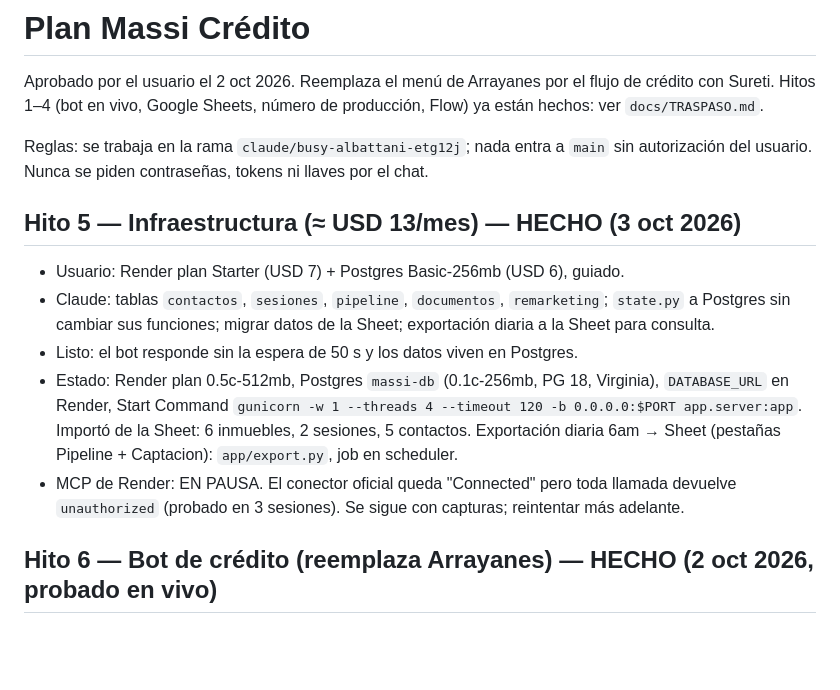
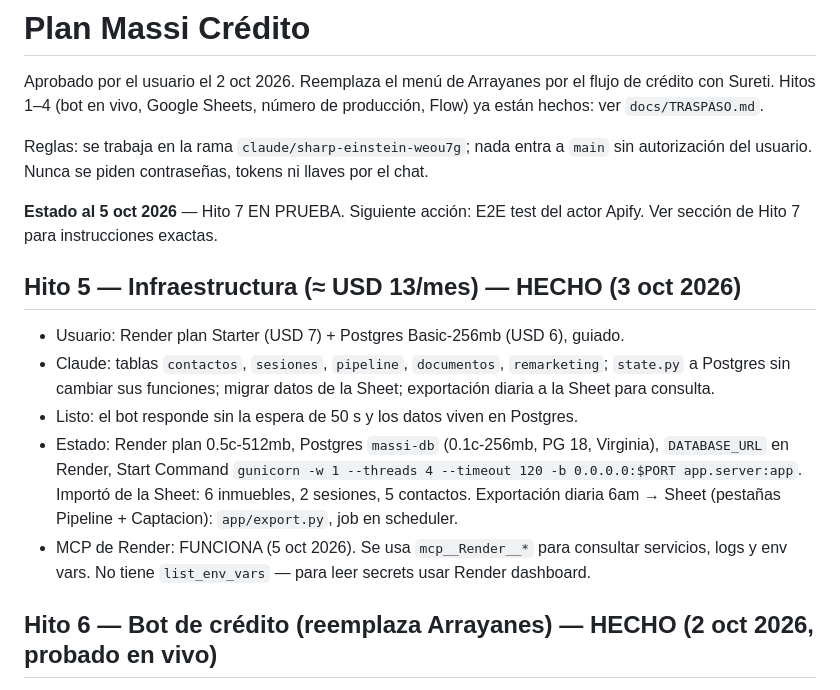
Before and after one commit to fabricio754/petra-inmuebles, a Markdown page: docs/PLAN.md, the part around one of its changes. Rendered like a GitHub page; blank space fills up the shorter version.

```diff
--- a/docs/PLAN.md
+++ b/docs/PLAN.md
@@ -4,8 +4,11 @@ Aprobado por el usuario el 2 oct 2026. Reemplaza el menú de Arrayanes por el fl
 con Sureti. Hitos 1–4 (bot en vivo, Google Sheets, número de producción, Flow) ya están hechos:
 ver `docs/TRASPASO.md`.
 
-Reglas: se trabaja en la rama `claude/busy-albattani-etg12j`; nada entra a `main` sin
+Reglas: se trabaja en la rama `claude/sharp-einstein-weou7g`; nada entra a `main` sin
 autorización del usuario. Nunca se piden contraseñas, tokens ni llaves por el chat.
+
+**Estado al 5 oct 2026** — Hito 7 EN PRUEBA. Siguiente acción: E2E test del actor Apify.
+Ver sección de Hito 7 para instrucciones exactas.
 
 ## Hito 5 — Infraestructura (≈ USD 13/mes) — HECHO (3 oct 2026)
 - Usuario: Render plan Starter (USD 7) + Postgres Basic-256mb (USD 6), guiado.
@@ -18,8 +21,8 @@ autorización del usuario. Nunca se piden contraseñas, tokens ni llaves por el
   `gunicorn -w 1 --threads 4 --timeout 120 -b 0.0.0.0:$PORT app.server:app`.
   Importó de la Sheet: 6 inmuebles, 2 sesiones, 5 contactos.
   Exportación diaria 6am → Sheet (pestañas Pipeline + Captacion): `app/export.py`, job en scheduler.
-- MCP de Render: EN PAUSA. El conector oficial queda "Connected" pero toda llamada devuelve
-  `unauthorized` (probado en 3 sesiones). Se sigue con capturas; reintentar más adelante.
+- MCP de Render: FUNCIONA (5 oct 2026). Se usa `mcp__Render__*` para consultar servicios,
+  logs y env vars. No tiene `list_env_vars` — para leer secrets usar Render dashboard.
 
 ## Hito 6 — Bot de crédito (reemplaza Arrayanes) — HECHO (2 oct 2026, probado en vivo)
 - Autorización de tratamiento de datos (Ley 1581) como primer paso.
```
Also changed, not shown: other parts of docs/PLAN.md (+41 -12 lines).
